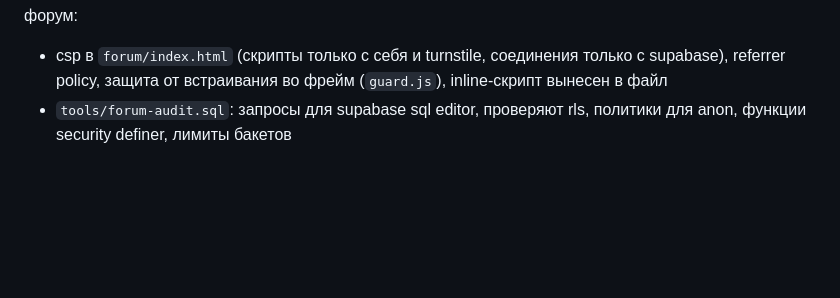
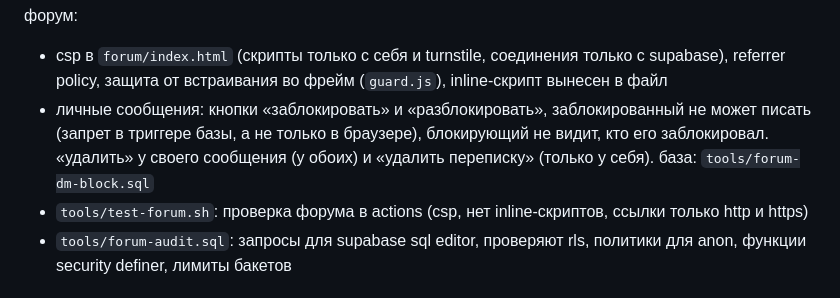
Before and after one commit to wh1laye/cloudos-repo, a Markdown page: CHANGELOG.md, the part around the change. Drawn GitHub-style; blank space fills up the shorter version.

```diff
--- a/CHANGELOG.md
+++ b/CHANGELOG.md
@@ -21,6 +21,8 @@ iso:
 форум:
 
 - csp в `forum/index.html` (скрипты только с себя и turnstile, соединения только с supabase), referrer policy, защита от встраивания во фрейм (`guard.js`), inline-скрипт вынесен в файл
+- личные сообщения: кнопки «заблокировать» и «разблокировать», заблокированный не может писать (запрет в триггере базы, а не только в браузере), блокирующий не видит, кто его заблокировал. «удалить» у своего сообщения (у обоих) и «удалить переписку» (только у себя). база: `tools/forum-dm-block.sql`
+- `tools/test-forum.sh`: проверка форума в actions (csp, нет inline-скриптов, ссылки только http и https)
 - `tools/forum-audit.sql`: запросы для supabase sql editor, проверяют rls, политики для anon, функции security definer, лимиты бакетов
 
 ## 1.4, безопасность и фаервол, стабильный выпуск
```
